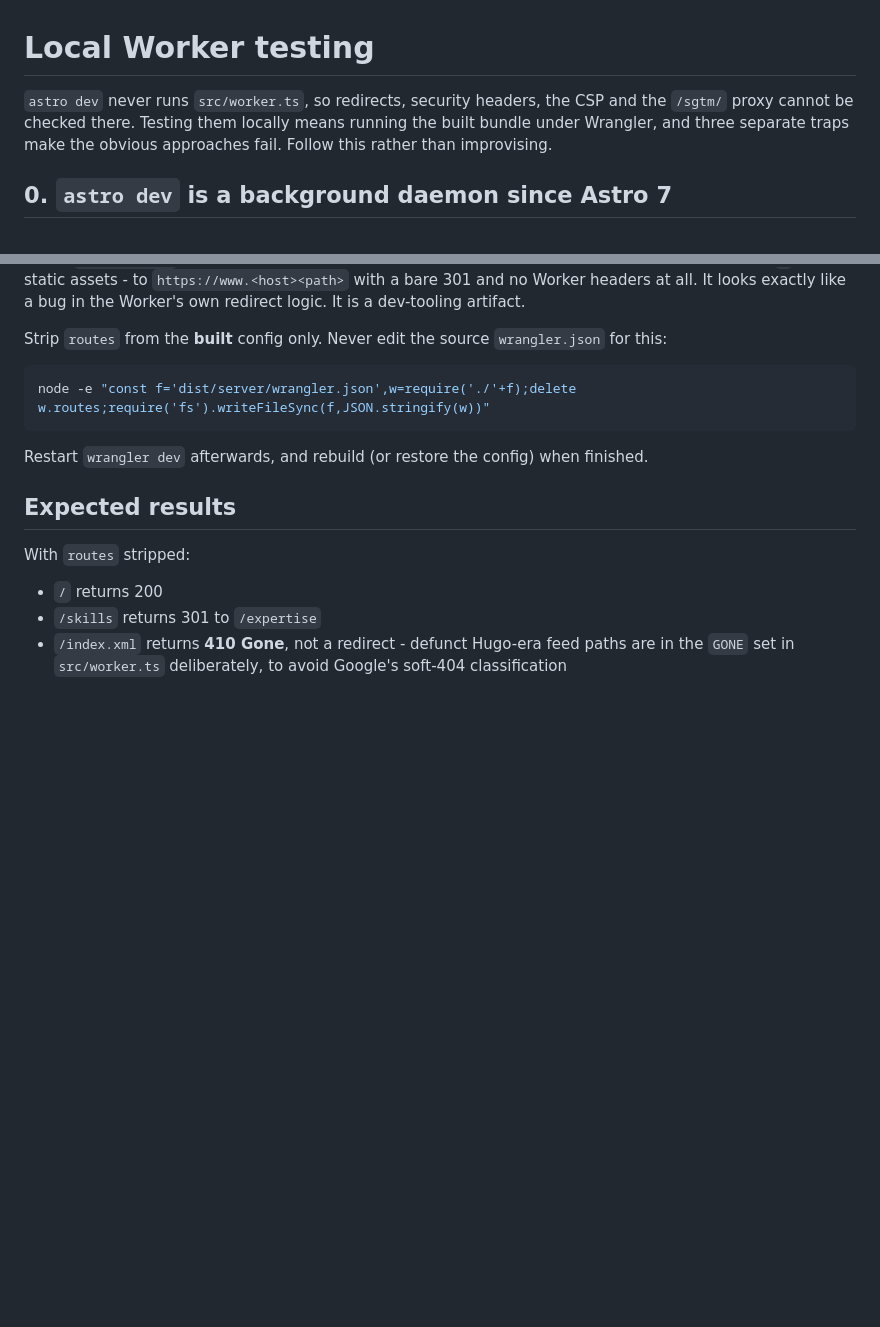
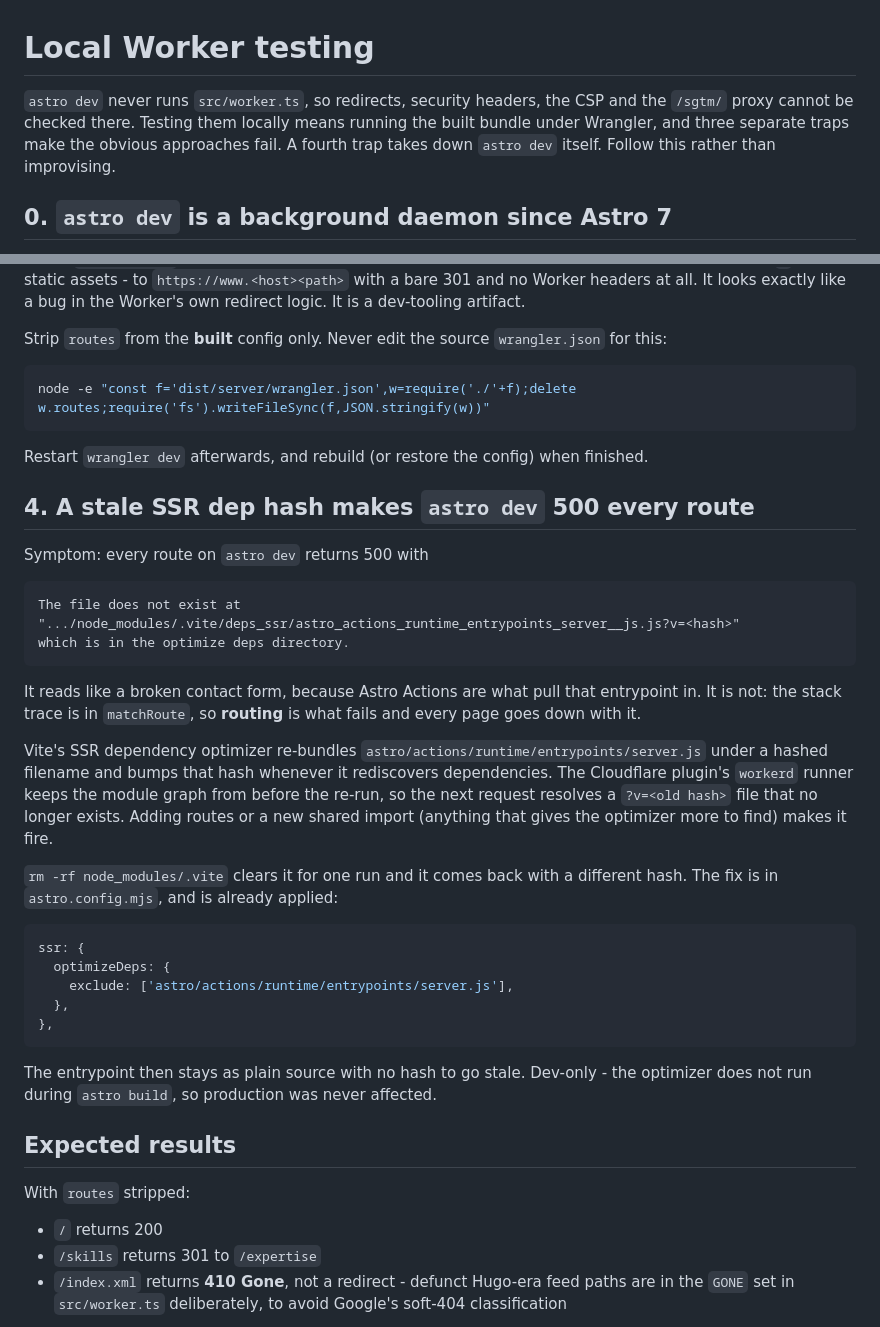
Before and after one commit to henkisdabro/henriksoderlund-website-v2, a Markdown page: docs/LOCAL-WORKER-TESTING.md, 2 parts joined by grey strips. GitHub-like rendering; blank space fills up the shorter version.

Commit message:
docs: record the SSR dep-optimizer trap that 500s every route
`astro dev` returning 500 on every route with a missing
`deps_ssr/astro_actions_runtime_entrypoints_server__js.js?v=<hash>`
reads like a broken contact form, because Actions are what pull that
entrypoint in. The stack trace is in `matchRoute`, so routing is what
fails and the whole site goes with it.

Clearing `node_modules/.vite` fixes it for exactly one run, which is
the part that wastes time - it comes back with a different hash. The
real fix is the `ssr.optimizeDeps.exclude` already in astro.config.mjs.

Co-Authored-By: Claude Opus 5 (1M context) <noreply@anthropic.com>
Claude-Session: https://claude.ai/code/session_01SkPKCHiNzndqwuemzSKhto

````diff
--- a/docs/LOCAL-WORKER-TESTING.md
+++ b/docs/LOCAL-WORKER-TESTING.md
@@ -1,6 +1,6 @@
 # Local Worker testing
 
-`astro dev` never runs `src/worker.ts`, so redirects, security headers, the CSP and the `/sgtm/` proxy cannot be checked there. Testing them locally means running the built bundle under Wrangler, and three separate traps make the obvious approaches fail. Follow this rather than improvising.
+`astro dev` never runs `src/worker.ts`, so redirects, security headers, the CSP and the `/sgtm/` proxy cannot be checked there. Testing them locally means running the built bundle under Wrangler, and three separate traps make the obvious approaches fail. A fourth trap takes down `astro dev` itself. Follow this rather than improvising.
 
 ## 0. `astro dev` is a background daemon since Astro 7
 
@@ -48,6 +48,31 @@ node -e "const f='dist/server/wrangler.json',w=require('./'+f);delete w.routes;r
 
 Restart `wrangler dev` afterwards, and rebuild (or restore the config) when finished.
 
+## 4. A stale SSR dep hash makes `astro dev` 500 every route
+
+Symptom: every route on `astro dev` returns 500 with
+
+```
+The file does not exist at ".../node_modules/.vite/deps_ssr/astro_actions_runtime_entrypoints_server__js.js?v=<hash>"
+which is in the optimize deps directory.
+```
+
+It reads like a broken contact form, because Astro Actions are what pull that entrypoint in. It is not: the stack trace is in `matchRoute`, so **routing** is what fails and every page goes down with it.
+
+Vite's SSR dependency optimizer re-bundles `astro/actions/runtime/entrypoints/server.js` under a hashed filename and bumps that hash whenever it rediscovers dependencies. The Cloudflare plugin's `workerd` runner keeps the module graph from before the re-run, so the next request resolves a `?v=<old hash>` file that no longer exists. Adding routes or a new shared import (anything that gives the optimizer more to find) makes it fire.
+
+`rm -rf node_modules/.vite` clears it for one run and it comes back with a different hash. The fix is in `astro.config.mjs`, and is already applied:
+
+```js
+ssr: {
+  optimizeDeps: {
+    exclude: ['astro/actions/runtime/entrypoints/server.js'],
+  },
+},
+```
+
+The entrypoint then stays as plain source with no hash to go stale. Dev-only - the optimizer does not run during `astro build`, so production was never affected.
+
 ## Expected results
 
 With `routes` stripped:
````
Also changed, not shown: AGENTS.md (+1 -1 lines).
